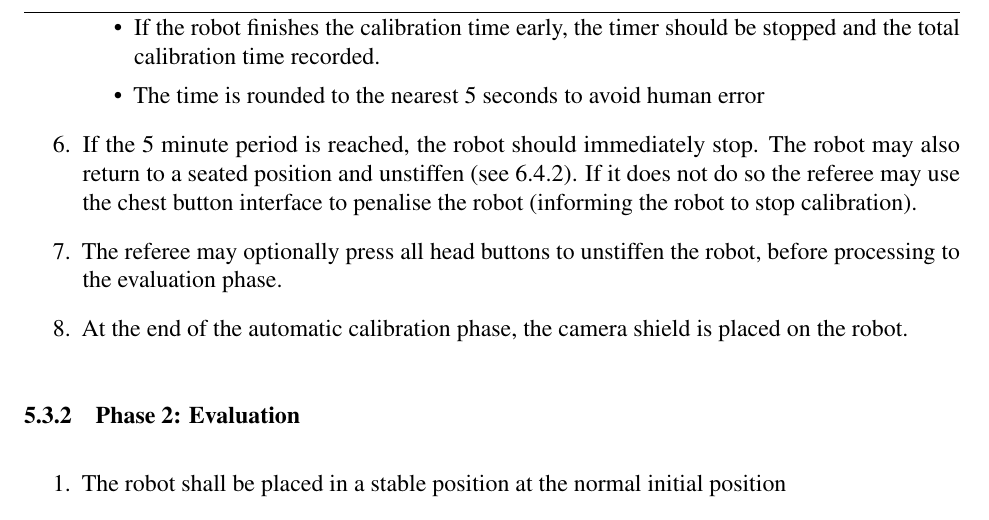
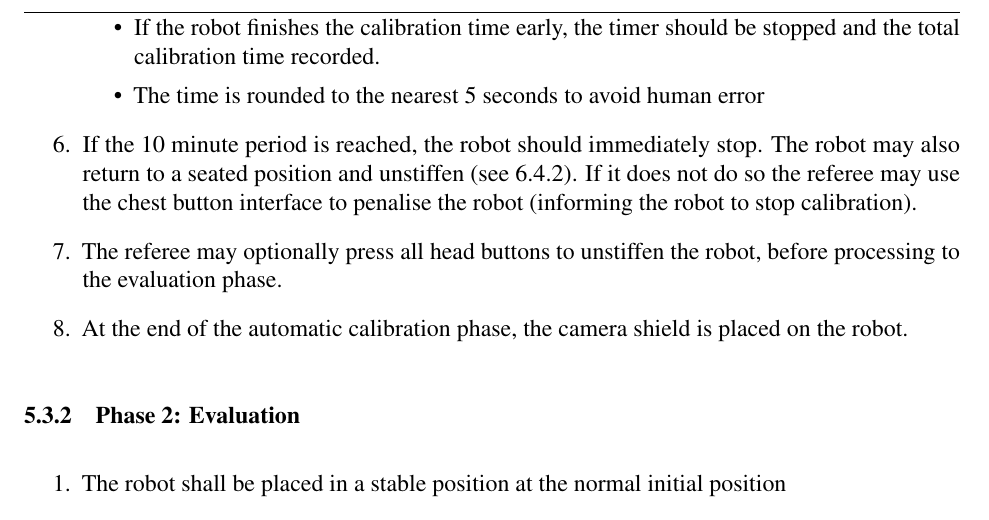
Before and after one commit to RoboCup-SPL/Rules, a LaTeX document (Rules 2021/SPL-Rules.tex, which reads Rules 2021/content/challenge4.tex): part of page 35 of 63, cut so that both start at the same text. Compiled offline with pdfLaTeX.

Commit message:
Corrected timing error in challenge 4

```diff
--- a/Rules 2021/content/challenge4.tex
+++ b/Rules 2021/content/challenge4.tex
@@ -66,7 +66,7 @@ The autonomous calibration phase will run as follows:
         \item If the robot finishes the calibration time early, the timer should be stopped and the total calibration time recorded.
         \item The time is rounded to the nearest 5 seconds to avoid human error
     \end{itemize}
-    \item If the 5 minute period is reached, the robot should immediately stop. The robot may also return to a seated position and unstiffen~(see~\ref{sec:robot_states}). If it does not do so the referee may use the chest button interface to penalise the robot (informing the robot to stop calibration).
+    \item If the 10 minute period is reached, the robot should immediately stop. The robot may also return to a seated position and unstiffen~(see~\ref{sec:robot_states}). If it does not do so the referee may use the chest button interface to penalise the robot (informing the robot to stop calibration).
     \item The referee may optionally press all head buttons to unstiffen the robot, before processing to the evaluation phase.
     \item At the end of the automatic calibration phase, the camera shield is placed on the robot.
 \end{enumerate}
```
